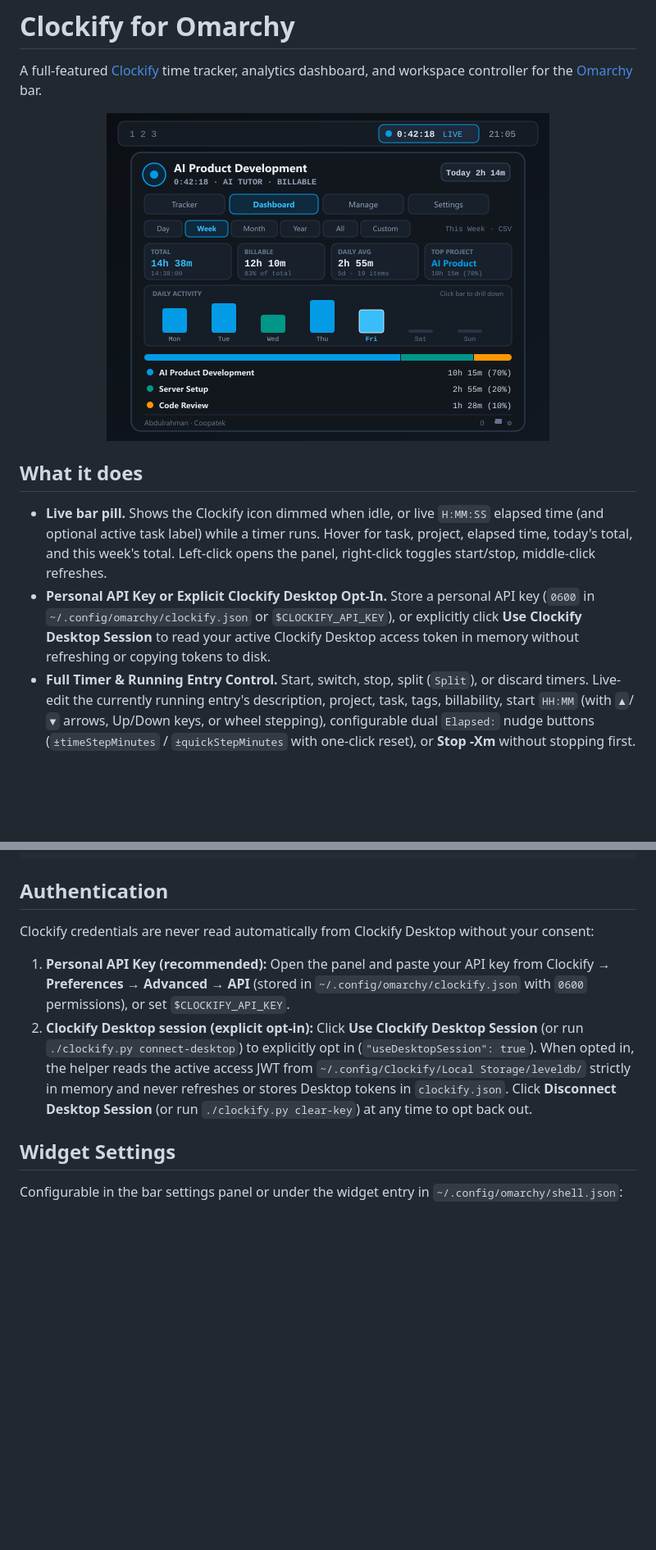
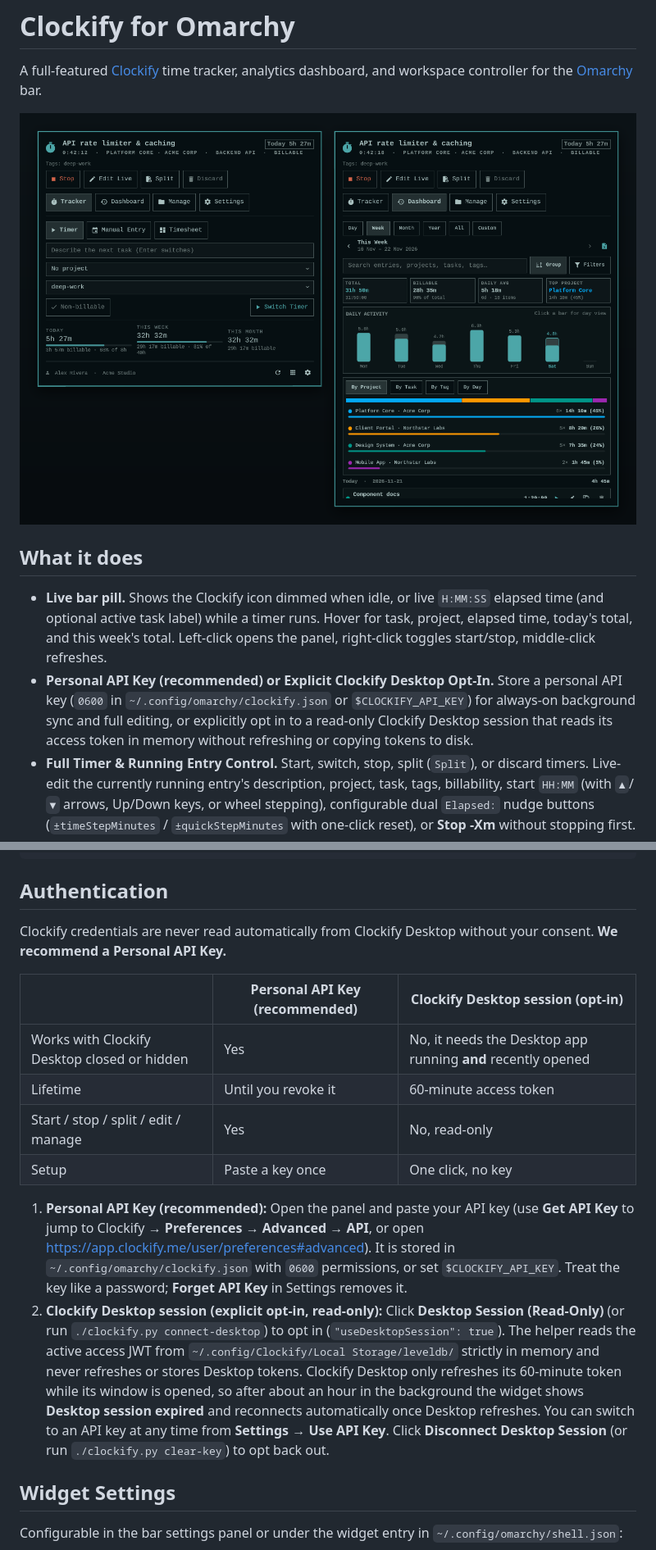
Before and after one commit to AbdulrahmanHR/omarchy-clockify, a Markdown page: README.md, 2 parts joined by grey strips. Shown at 82% size. Rendered like a GitHub page; pictures changed too: preview.png; blank space fills up the shorter version.

Commit message:
Release v1.2.4: handle expired Clockify Desktop sessions cleanly and update store preview

```diff
--- a/README.md
+++ b/README.md
@@ -2,12 +2,12 @@
 
 A full-featured [Clockify](https://clockify.me) time tracker, analytics dashboard, and workspace controller for the [Omarchy](https://omarchy.org) bar.
 
-<p align="center"><img src="preview.png" alt="Clockify bar pill and analytics dashboard popup showing live timer, KPI cards, daily activity bar chart, and project breakdown" width="540"></p>
+<p align="center"><img src="preview.png" alt="Clockify Tracker and analytics Dashboard panels showing the live timer, quick actions, KPI cards, daily activity chart, and project breakdown" width="840"></p>
 
 ## What it does
 
 - **Live bar pill.** Shows the Clockify icon dimmed when idle, or live `H:MM:SS` elapsed time (and optional active task label) while a timer runs. Hover for task, project, elapsed time, today's total, and this week's total. Left-click opens the panel, right-click toggles start/stop, middle-click refreshes.
-- **Personal API Key or Explicit Clockify Desktop Opt-In.** Store a personal API key (`0600` in `~/.config/omarchy/clockify.json` or `$CLOCKIFY_API_KEY`), or explicitly click **Use Clockify Desktop Session** to read your active Clockify Desktop access token in memory without refreshing or copying tokens to disk.
+- **Personal API Key (recommended) or Explicit Clockify Desktop Opt-In.** Store a personal API key (`0600` in `~/.config/omarchy/clockify.json` or `$CLOCKIFY_API_KEY`) for always-on background sync and full editing, or explicitly opt in to a read-only Clockify Desktop session that reads its access token in memory without refreshing or copying tokens to disk.
 - **Full Timer & Running Entry Control.** Start, switch, stop, split (`Split`), or discard timers. Live-edit the currently running entry's description, project, task, tags, billability, start `HH:MM` (with `▲`/`▼` arrows, Up/Down keys, or wheel stepping), configurable dual `Elapsed:` nudge buttons (`±timeStepMinutes` / `±quickStepMinutes` with one-click reset), or **Stop -Xm** without stopping first.
 - **Manual Time Entry, Time Steppers & Weekly Timesheet.** Switch between **Timer**, **Manual Entry** (`DateSpinField` + `TimeSpinField` with configurable minute step and one-click rounding, plus `Shift` for `±1m` and `Ctrl` for `±1h`), and **Timesheet** (7-day project matrix with daily totals and click-to-log cells). Track daily and weekly hour targets directly on the Today / Week summary cards.
 - **Interactive Analytics Dashboard.** Browse `Day`, `Week`, `Month`, `Year`, `All`, or `Custom` date ranges with `‹` / `›` period stepping, configurable duration display (`Compact`, `Full`, `Decimal`), toggleable grouping of identical same-day entries (`N×` badge with expandable rows), 4 KPI cards, an interactive activity bar chart, a stacked distribution bar (`By Project`, `By Task`, `By Tag`, `By Day`), multi-filter controls, paginated date groups, and CSV export to `~/Downloads/`.
@@ -38,10 +38,17 @@ omarchy restart shell
 
 ## Authentication
 
-Clockify credentials are never read automatically from Clockify Desktop without your consent:
+Clockify credentials are never read automatically from Clockify Desktop without your consent. **We recommend a Personal API Key.**
 
-1. **Personal API Key (recommended):** Open the panel and paste your API key from Clockify → **Preferences → Advanced → API** (stored in `~/.config/omarchy/clockify.json` with `0600` permissions), or set `$CLOCKIFY_API_KEY`.
-2. **Clockify Desktop session (explicit opt-in):** Click **Use Clockify Desktop Session** (or run `./clockify.py connect-desktop`) to explicitly opt in (`"useDesktopSession": true`). When opted in, the helper reads the active access JWT from `~/.config/Clockify/Local Storage/leveldb/` strictly in memory and never refreshes or stores Desktop tokens in `clockify.json`. Click **Disconnect Desktop Session** (or run `./clockify.py clear-key`) at any time to opt back out.
+| | **Personal API Key (recommended)** | **Clockify Desktop session (opt-in)** |
+| --- | --- | --- |
+| Works with Clockify Desktop closed or hidden | Yes | No, it needs the Desktop app running **and** recently opened |
+| Lifetime | Until you revoke it | 60-minute access token |
+| Start / stop / split / edit / manage | Yes | No, read-only |
+| Setup | Paste a key once | One click, no key |
+
+1. **Personal API Key (recommended):** Open the panel and paste your API key (use **Get API Key** to jump to Clockify → **Preferences → Advanced → API**, or open <https://app.clockify.me/user/preferences#advanced>). It is stored in `~/.config/omarchy/clockify.json` with `0600` permissions, or set `$CLOCKIFY_API_KEY`. Treat the key like a password; **Forget API Key** in Settings removes it.
+2. **Clockify Desktop session (explicit opt-in, read-only):** Click **Desktop Session (Read-Only)** (or run `./clockify.py connect-desktop`) to opt in (`"useDesktopSession": true`). The helper reads the active access JWT from `~/.config/Clockify/Local Storage/leveldb/` strictly in memory and never refreshes or stores Desktop tokens. Clockify Desktop only refreshes its 60-minute token while its window is opened, so after about an hour in the background the widget shows **Desktop session expired** and reconnects automatically once Desktop refreshes. You can switch to an API key at any time from **Settings → Use API Key**. Click **Disconnect Desktop Session** (or run `./clockify.py clear-key`) to opt back out.
 
 ## Widget Settings
 
```
Also changed, not shown: 5 other files.
